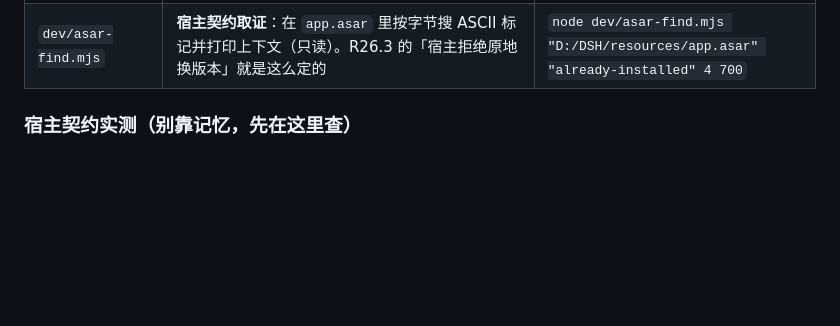
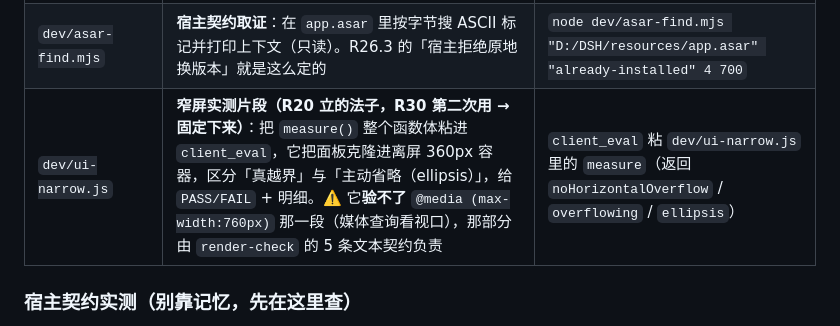
Before and after one commit to JHboy203/dsh-plugin-installer, a Markdown page: dev/README.md, the part around the change. Drawn GitHub-style; blank space fills up the shorter version.

```diff
--- a/dev/README.md
+++ b/dev/README.md
@@ -30,6 +30,7 @@
 | `dev/git-commit.mjs` | **宿主侧提交**（沙箱写不了 `.git/index.lock`）：`git add -A`，或 **`--paths a.mjs,b.mjs` 只提交点名路径**（工作区里有另一个会话的未提交改动时用它）、`--push`、`--dry-run`。默认只动本仓 | `host_selfcheck({plugin:"dsh-plugin-installer", script:"dev/git-commit.mjs", args:["--message-file","…"]})` |
 | `dev/probe-inject.mjs` | **某个已安装包的服务声明扫描**：declare/used/violations 与行号。判定 `install_hub_doctor` 的「缺 inject」是真故障还是误报时用它（可传任意包目录，如 `node_modules/dsh-x`） | `node dev/probe-inject.mjs "D:/.../node_modules/dsh-x"` |
 | `dev/asar-find.mjs` | **宿主契约取证**：在 `app.asar` 里按字节搜 ASCII 标记并打印上下文（只读）。R26.3 的「宿主拒绝原地换版本」就是这么定的 | `node dev/asar-find.mjs "D:/DSH/resources/app.asar" "already-installed" 4 700` |
+| `dev/ui-narrow.js` | **窄屏实测片段（R20 立的法子，R30 第二次用 → 固定下来）**：把 `measure()` 整个函数体粘进 `client_eval`，它把面板克隆进离屏 360px 容器，区分「真越界」与「主动省略（ellipsis）」，给 `PASS/FAIL` + 明细。⚠️ 它**验不了** `@media (max-width:760px)` 那一段（媒体查询看视口），那部分由 `render-check` 的 5 条文本契约负责 | `client_eval` 粘 `dev/ui-narrow.js` 里的 `measure`（返回 `noHorizontalOverflow` / `overflowing` / `ellipsis`） |
 
 ### 宿主契约实测（别靠记忆，先在这里查）
 
```
Also changed, not shown: README.md (+25 -11 lines), docs/panel.png (added), 7 other files.
